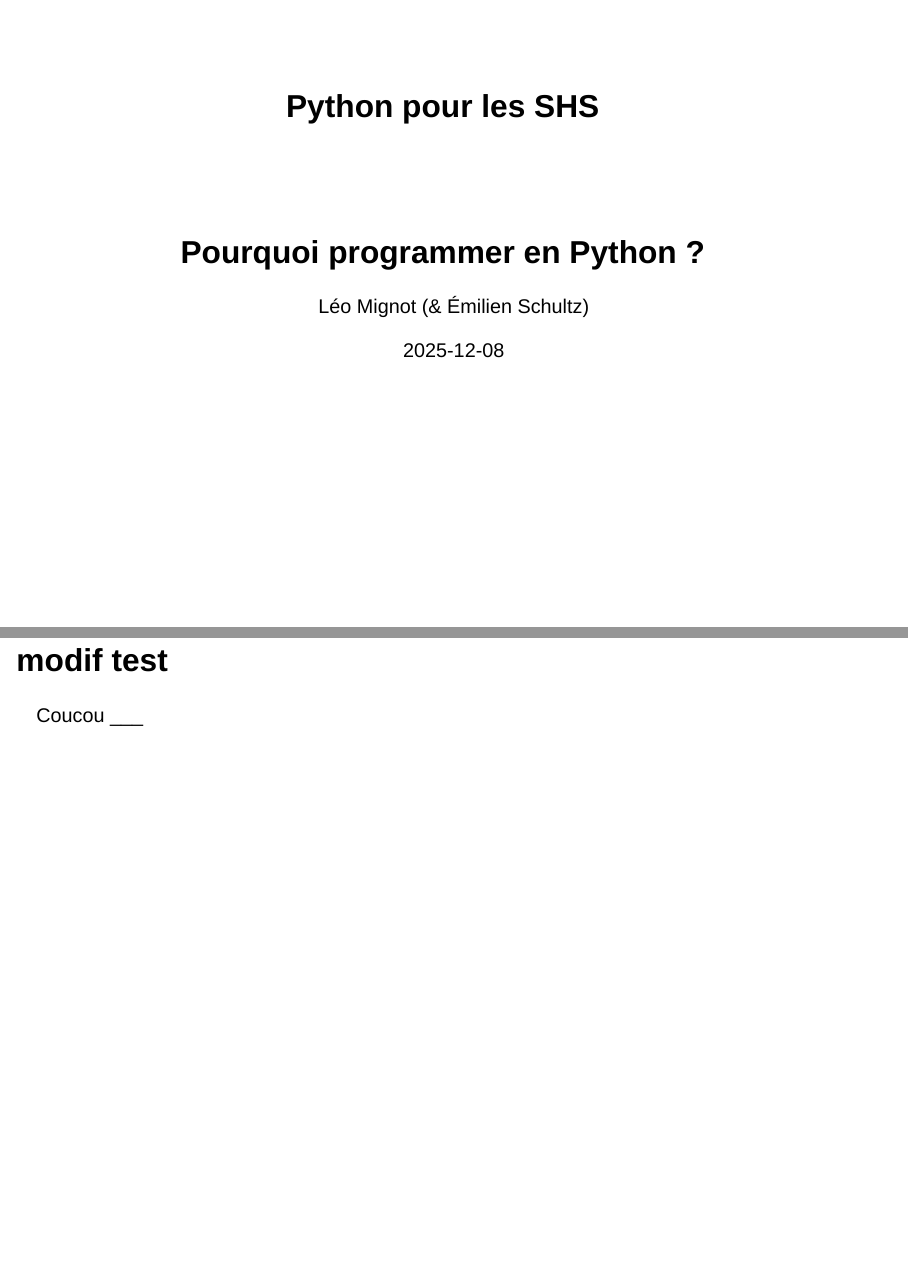
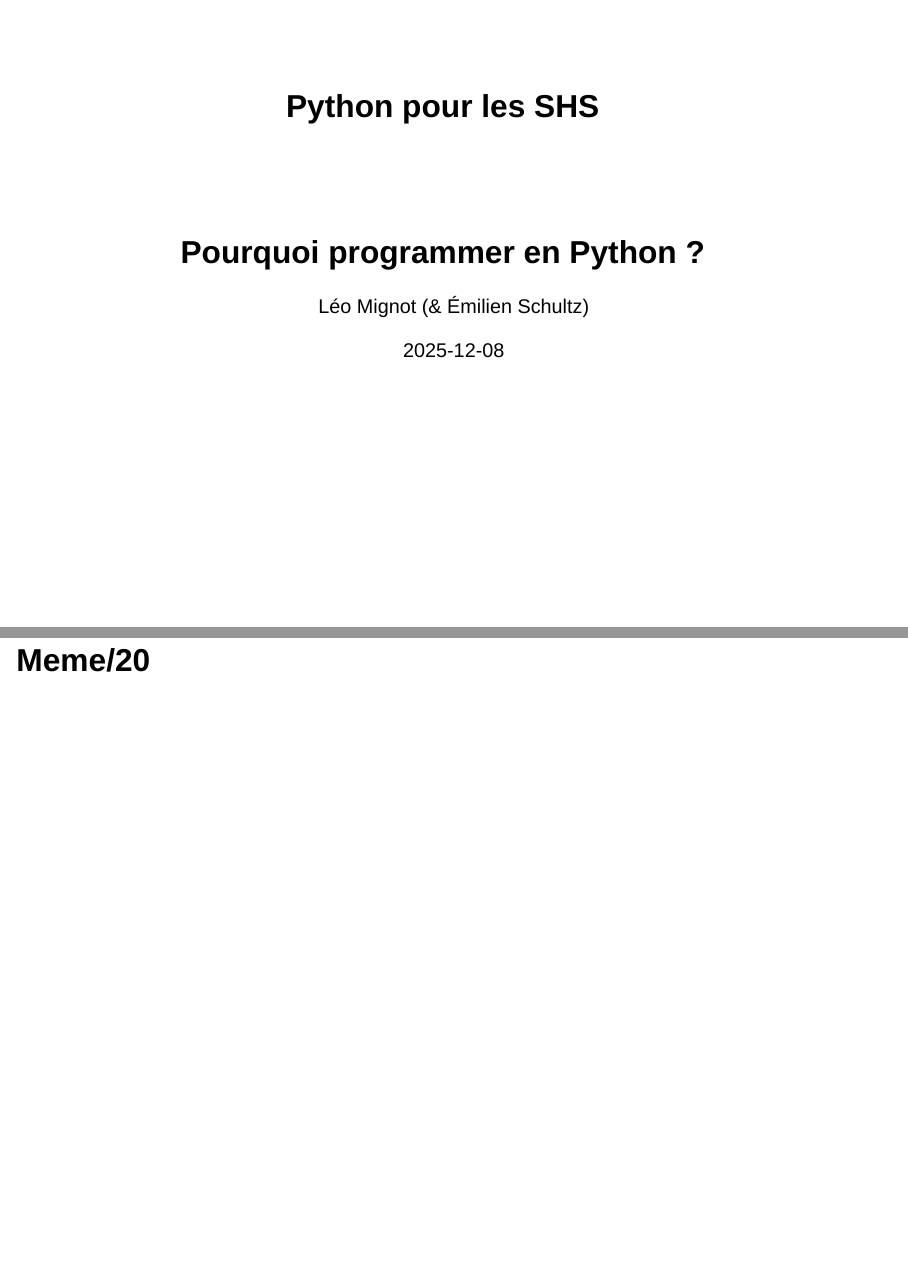
Before and after one commit to leomignot/DataSHS_initiation_python, a Quarto document (slides/slides.qmd): pages 1 and 2 of 48 before the commit and pages 1 and 2 of 47 after it, joined at a grey line. Rendered offline with R 4.5, knitr and Pandoc in place of Quarto, with nearby package versions; drawn as Slidy slides in place of the format the file asks for.

Commit message:
revert test

```diff
--- a/slides/slides.qmd
+++ b/slides/slides.qmd
@@ -9,10 +9,6 @@
         slideNumber: true
         embed-resources: true
 ---
-
-## modif test
-Coucou
-___
 
 ## Meme/20
 ![](img/paintsur20.png){style="display:block; margin:auto;"}
```
